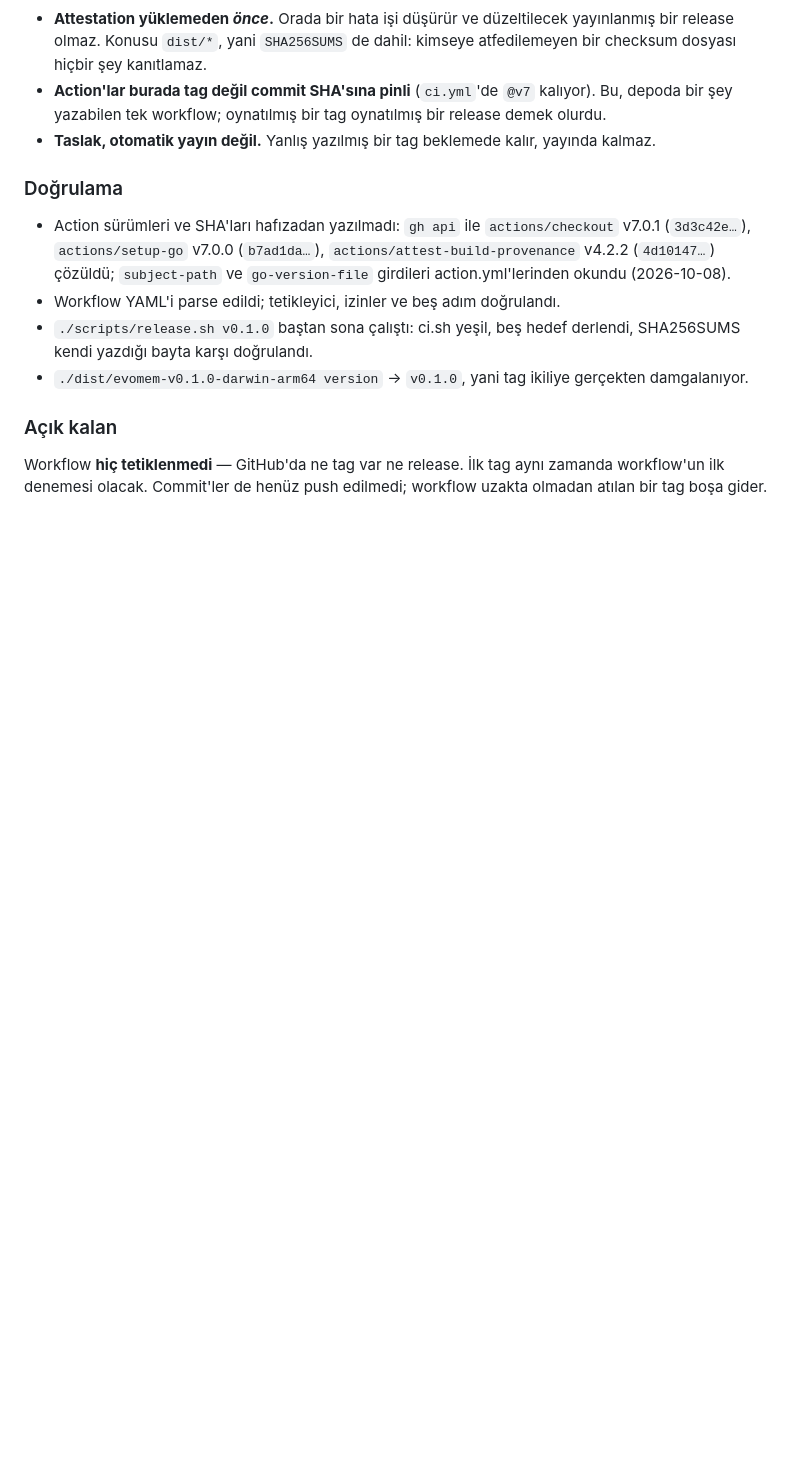
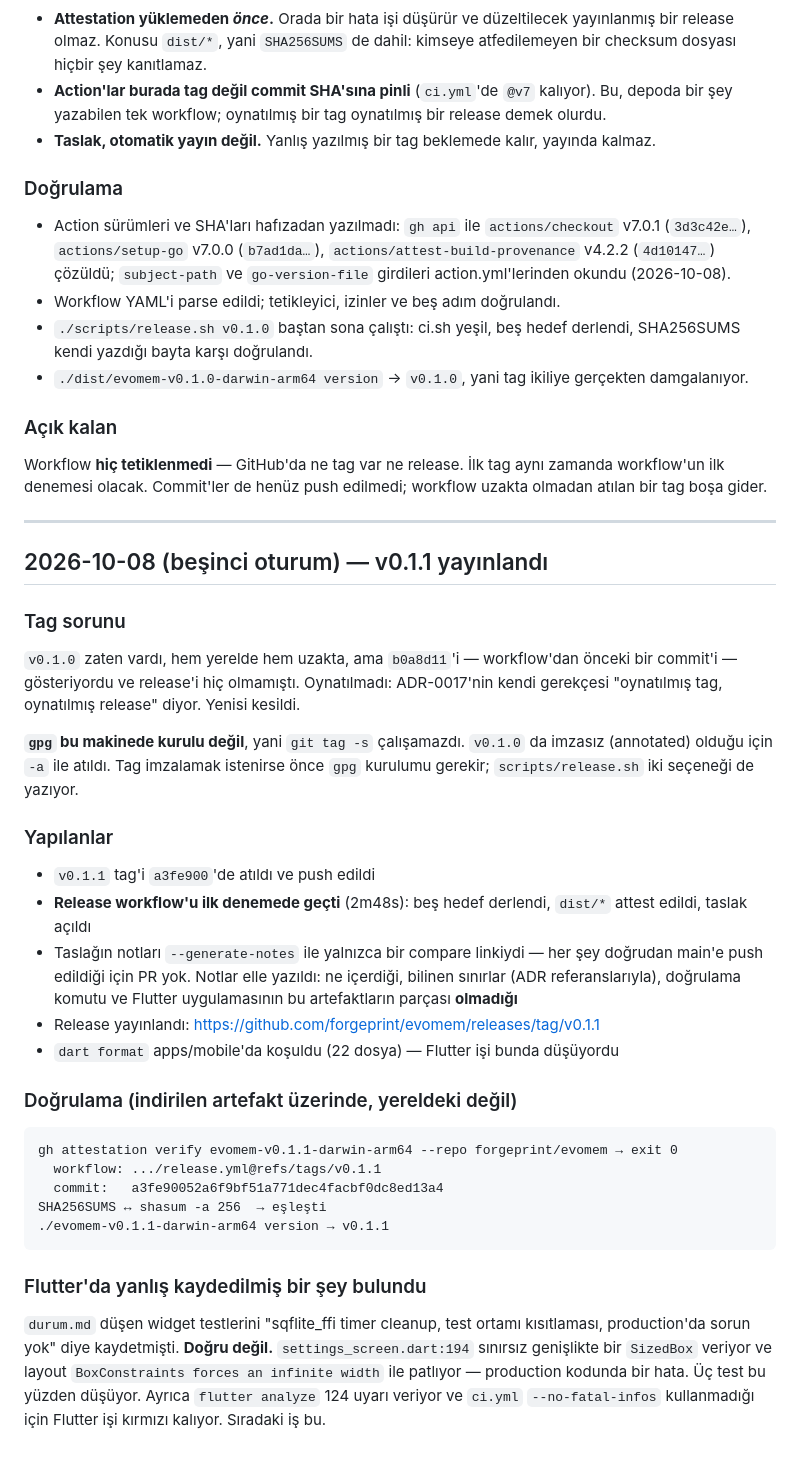
Before and after one commit to forgeprint/evomem, a Markdown page: docs/ilerleme.md, the part around the change. GitHub-like rendering; blank space fills up the shorter version.

````diff
--- a/docs/ilerleme.md
+++ b/docs/ilerleme.md
@@ -916,3 +916,50 @@ PostgreSQL'i).
 Workflow **hiç tetiklenmedi** — GitHub'da ne tag var ne release. İlk tag aynı
 zamanda workflow'un ilk denemesi olacak. Commit'ler de henüz push edilmedi;
 workflow uzakta olmadan atılan bir tag boşa gider.
+
+---
+
+## 2026-10-08 (beşinci oturum) — v0.1.1 yayınlandı
+
+### Tag sorunu
+
+`v0.1.0` zaten vardı, hem yerelde hem uzakta, ama `b0a8d11`'i — workflow'dan
+önceki bir commit'i — gösteriyordu ve release'i hiç olmamıştı. Oynatılmadı:
+ADR-0017'nin kendi gerekçesi "oynatılmış tag, oynatılmış release" diyor.
+Yenisi kesildi.
+
+**`gpg` bu makinede kurulu değil**, yani `git tag -s` çalışamazdı. `v0.1.0` da
+imzasız (annotated) olduğu için `-a` ile atıldı. Tag imzalamak istenirse önce
+`gpg` kurulumu gerekir; `scripts/release.sh` iki seçeneği de yazıyor.
+
+### Yapılanlar
+
+- `v0.1.1` tag'i `a3fe900`'de atıldı ve push edildi
+- **Release workflow'u ilk denemede geçti** (2m48s): beş hedef derlendi,
+  `dist/*` attest edildi, taslak açıldı
+- Taslağın notları `--generate-notes` ile yalnızca bir compare linkiydi — her
+  şey doğrudan main'e push edildiği için PR yok. Notlar elle yazıldı: ne
+  içerdiği, bilinen sınırlar (ADR referanslarıyla), doğrulama komutu ve
+  Flutter uygulamasının bu artefaktların parçası **olmadığı**
+- Release yayınlandı: https://github.com/forgeprint/evomem/releases/tag/v0.1.1
+- `dart format` apps/mobile'da koşuldu (22 dosya) — Flutter işi bunda düşüyordu
+
+### Doğrulama (indirilen artefakt üzerinde, yereldeki değil)
+
+```
+gh attestation verify evomem-v0.1.1-darwin-arm64 --repo forgeprint/evomem → exit 0
+  workflow: .../release.yml@refs/tags/v0.1.1
+  commit:   a3fe90052a6f9bf51a771dec4facbf0dc8ed13a4
+SHA256SUMS ↔ shasum -a 256  → eşleşti
+./evomem-v0.1.1-darwin-arm64 version → v0.1.1
+```
+
+### Flutter'da yanlış kaydedilmiş bir şey bulundu
+
+`durum.md` düşen widget testlerini "sqflite_ffi timer cleanup, test ortamı
+kısıtlaması, production'da sorun yok" diye kaydetmişti. **Doğru değil.**
+`settings_screen.dart:194` sınırsız genişlikte bir `SizedBox` veriyor ve
+layout `BoxConstraints forces an infinite width` ile patlıyor — production
+kodunda bir hata. Üç test bu yüzden düşüyor. Ayrıca `flutter analyze` 124
+uyarı veriyor ve `ci.yml` `--no-fatal-infos` kullanmadığı için Flutter işi
+kırmızı kalıyor. Sıradaki iş bu.
````
Also changed, not shown: docs/durum.md (+21 -17 lines), docs/plan.md (+3 -1 lines).
